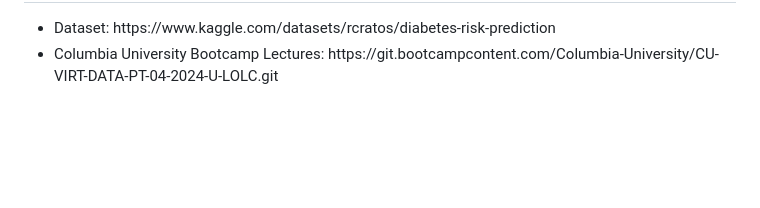
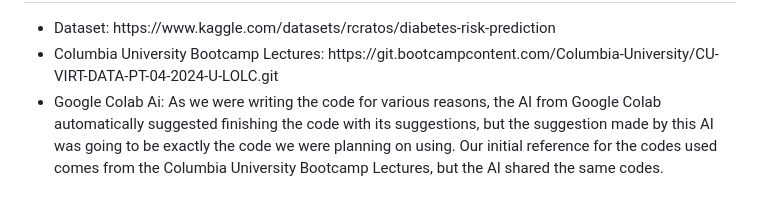
Before and after one commit to Brendan99LL/Project-4, a Markdown page: README.md, the part around the change. Drawn GitHub-style; blank space fills up the shorter version.

```diff
--- a/README.md
+++ b/README.md
@@ -124,4 +124,5 @@
 <ul>
   <li>Dataset:  https://www.kaggle.com/datasets/rcratos/diabetes-risk-prediction</li>
   <li>Columbia University Bootcamp Lectures:  https://git.bootcampcontent.com/Columbia-University/CU-VIRT-DATA-PT-04-2024-U-LOLC.git</li>
+  <li>Google Colab Ai:  As we were writing the code for various reasons, the AI from Google Colab automatically suggested finishing the code with its suggestions, but the suggestion made by this AI was going to be exactly the code we were planning on using.  Our initial reference for the codes used comes from the Columbia University Bootcamp Lectures, but the AI shared the same codes.</li>
 </ul>
```
